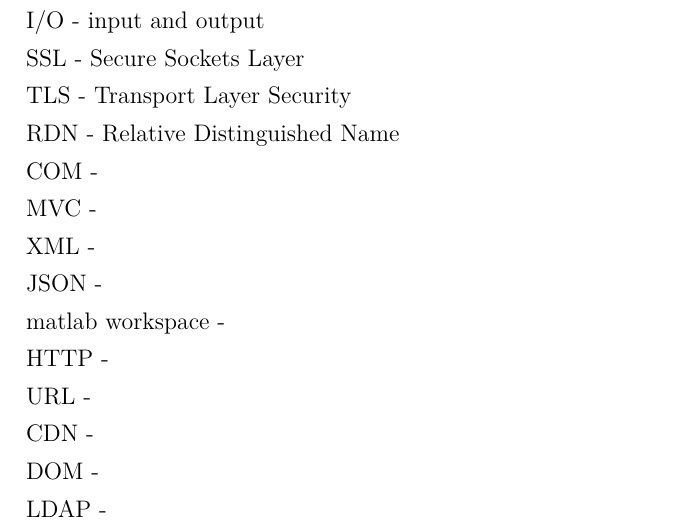
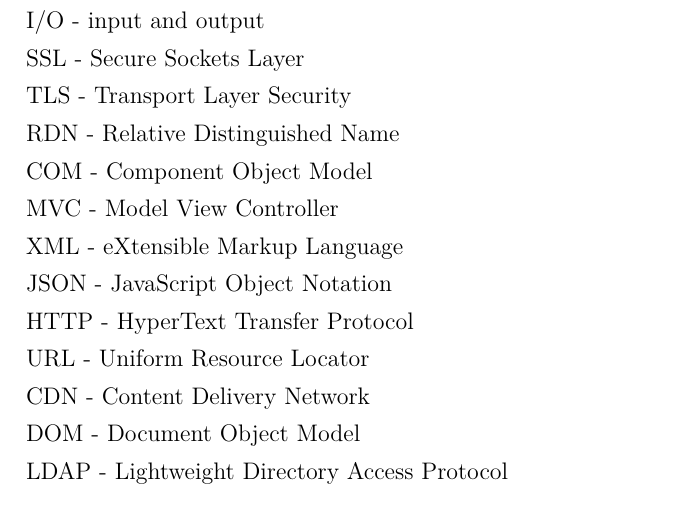
Before and after one commit to erichstark/diploma-thesis-latex, a LaTeX document (dp_stark.tex, which reads includes/AbbreviationsAndSymbols.tex): part of page 13 of 67, cut so that both start at the same text. Compiled offline with pdfLaTeX.

Commit message:
added missing abbrevations

```diff
--- a/includes/AbbreviationsAndSymbols.tex
+++ b/includes/AbbreviationsAndSymbols.tex
@@ -9,13 +9,12 @@ I/O - input and output\\
 SSL - Secure Sockets Layer\\
 TLS - Transport Layer Security\\
 RDN - Relative Distinguished Name\\
-COM - \\
-MVC - \\
-XML - \\
-JSON - \\
-matlab workspace - \\
-HTTP - \\
-URL - \\
-CDN - \\
-DOM - \\
-LDAP - \\
+COM - Component Object Model\\
+MVC - Model View Controller\\
+XML - eXtensible Markup Language\\
+JSON - JavaScript Object Notation\\
+HTTP - HyperText Transfer Protocol\\
+URL - Uniform Resource Locator\\
+CDN - Content Delivery Network\\
+DOM - Document Object Model\\
+LDAP - Lightweight Directory Access Protocol\\
```
